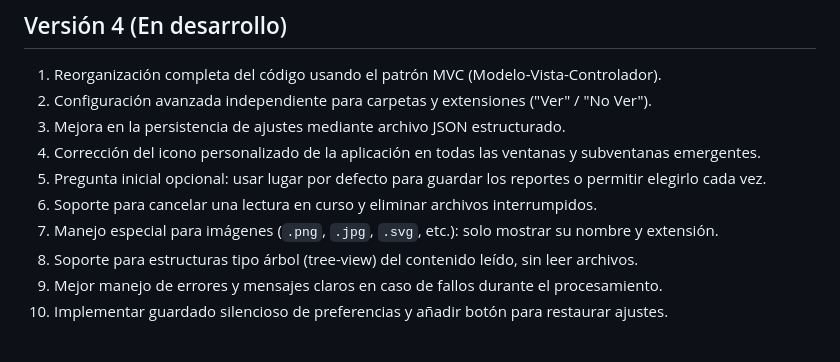
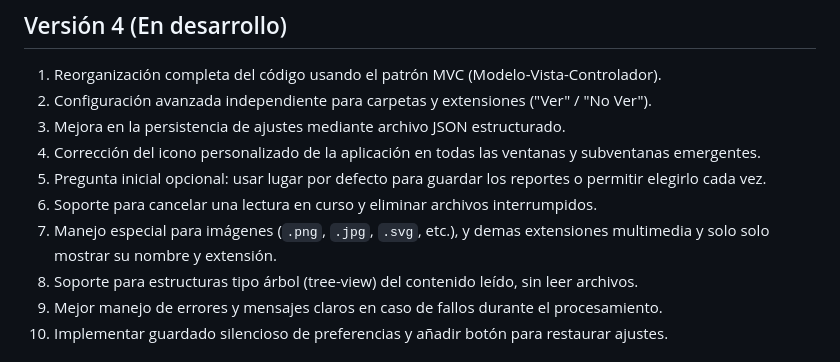
Before and after one commit to RenzoFernando/LectorcitoPro, a Markdown page: Historial de Versiones.md, the part around the change. Drawn GitHub-style.

```diff
--- a/Historial de Versiones.md
+++ b/Historial de Versiones.md
@@ -68,7 +68,7 @@ Buen@s [momento del día] [usuario], por favor seleccione una opción a realizar
 4. Corrección del icono personalizado de la aplicación en todas las ventanas y subventanas emergentes.
 5. Pregunta inicial opcional: usar lugar por defecto para guardar los reportes o permitir elegirlo cada vez.
 6. Soporte para cancelar una lectura en curso y eliminar archivos interrumpidos.
-7. Manejo especial para imágenes (`.png`, `.jpg`, `.svg`, etc.): solo mostrar su nombre y extensión.
+7. Manejo especial para imágenes (`.png`, `.jpg`, `.svg`, etc.), y demas extensiones multimedia y solo solo mostrar su nombre y extensión.
 8. Soporte para estructuras tipo árbol (tree-view) del contenido leído, sin leer archivos.
 9. Mejor manejo de errores y mensajes claros en caso de fallos durante el procesamiento.
 10. Implementar guardado silencioso de preferencias y añadir botón para restaurar ajustes.
```
